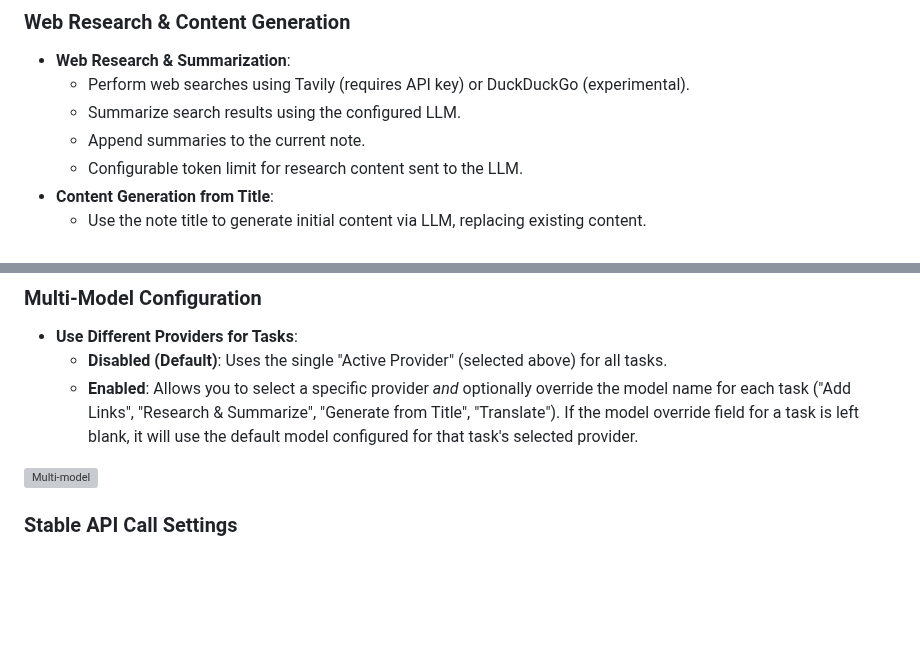
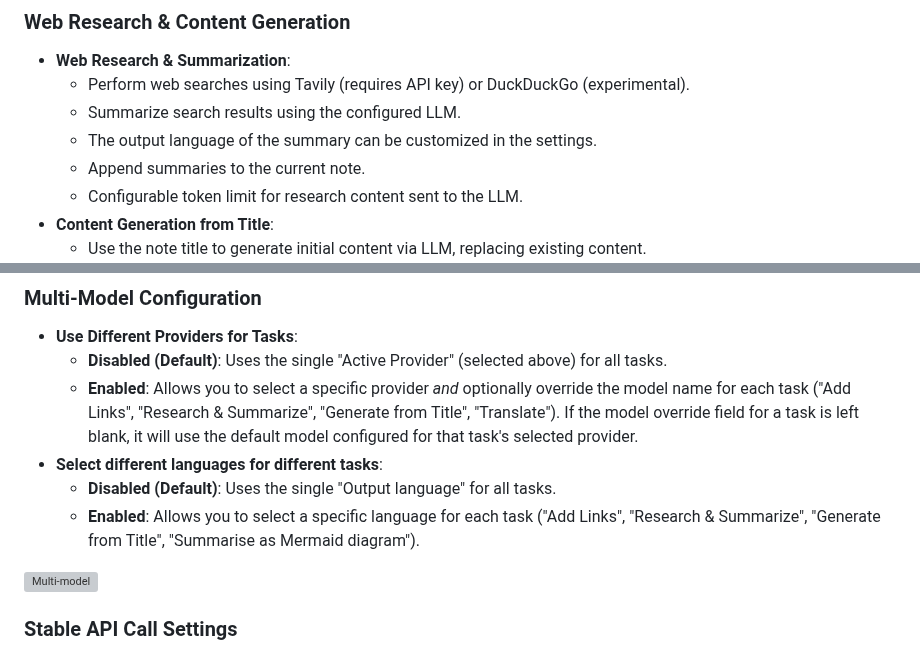
Before and after one commit to Jacobinwwey/obsidian-NotEMD, a Markdown page: README.md, 2 parts joined by grey strips. Rendered like a GitHub page; blank space fills up the shorter version; grey boxes are pictures that could not be loaded.

```diff
--- a/README.md
+++ b/README.md
@@ -81,6 +81,7 @@ That's it! Explore the settings to unlock more features like web research, trans
 - **Web Research & Summarization**:
     - Perform web searches using Tavily (requires API key) or DuckDuckGo (experimental).
     - Summarize search results using the configured LLM.
+    - The output language of the summary can be customized in the settings.
     - Append summaries to the current note.
     - Configurable token limit for research content sent to the LLM.
 - **Content Generation from Title**:
@@ -145,6 +146,10 @@ Access plugin settings via:
 -   **Use Different Providers for Tasks**:
     *   **Disabled (Default)**: Uses the single "Active Provider" (selected above) for all tasks.
     *   **Enabled**: Allows you to select a specific provider *and* optionally override the model name for each task ("Add Links", "Research & Summarize", "Generate from Title", "Translate"). If the model override field for a task is left blank, it will use the default model configured for that task's selected provider.
+-   **Select different languages for different tasks**:
+    *   **Disabled (Default)**: Uses the single "Output language" for all tasks.
+    *   **Enabled**: Allows you to select a specific language for each task ("Add Links", "Research & Summarize", "Generate from Title", "Summarise as Mermaid diagram").
+
 <img width="817" height="428" alt="Multi-model" src="https://github.com/user-attachments/assets/85e6b854-c0ca-45cc-a55e-24638dceb120" />
 
 ### Stable API Call Settings
```
Also changed, not shown: README_zh.md (+4 -0 lines).
